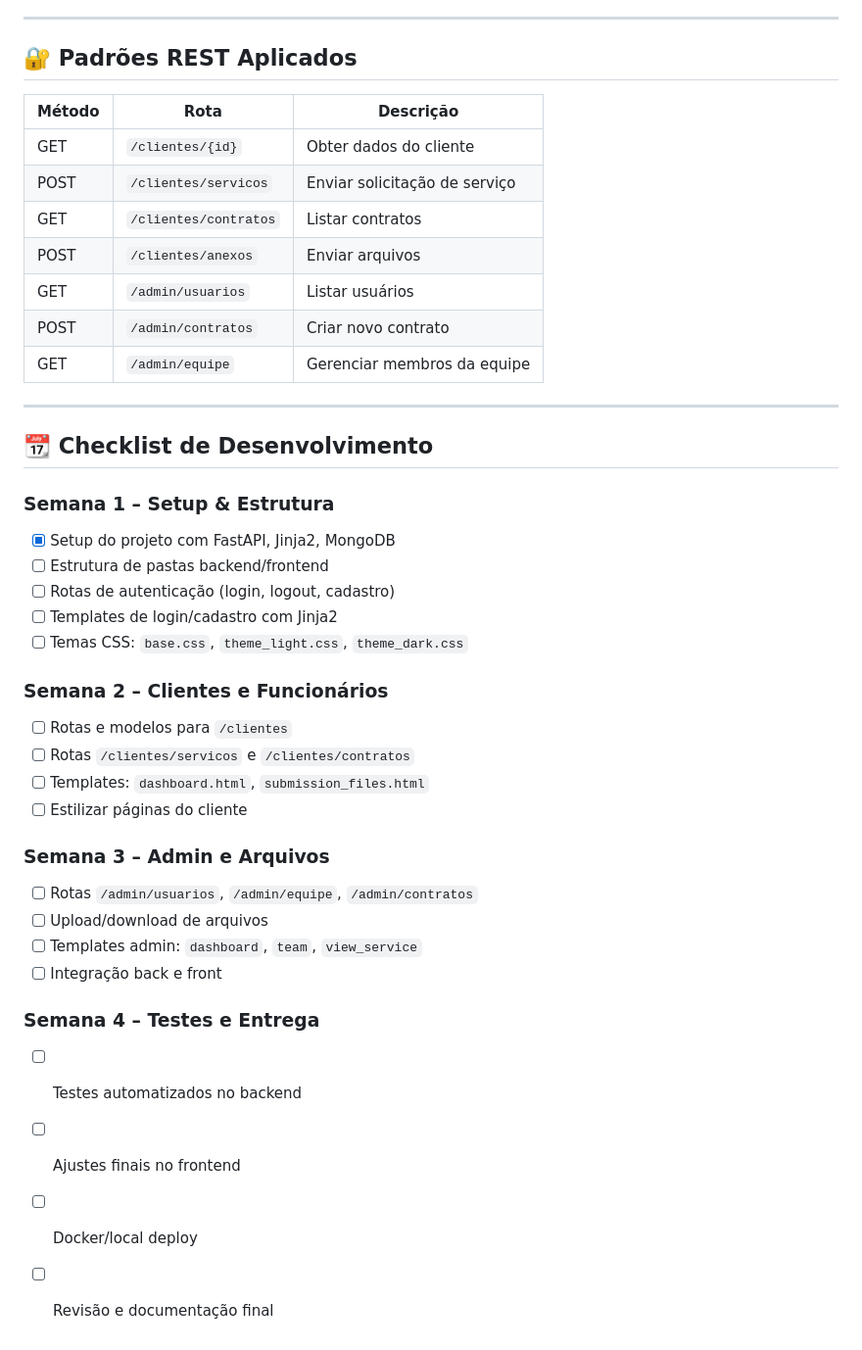
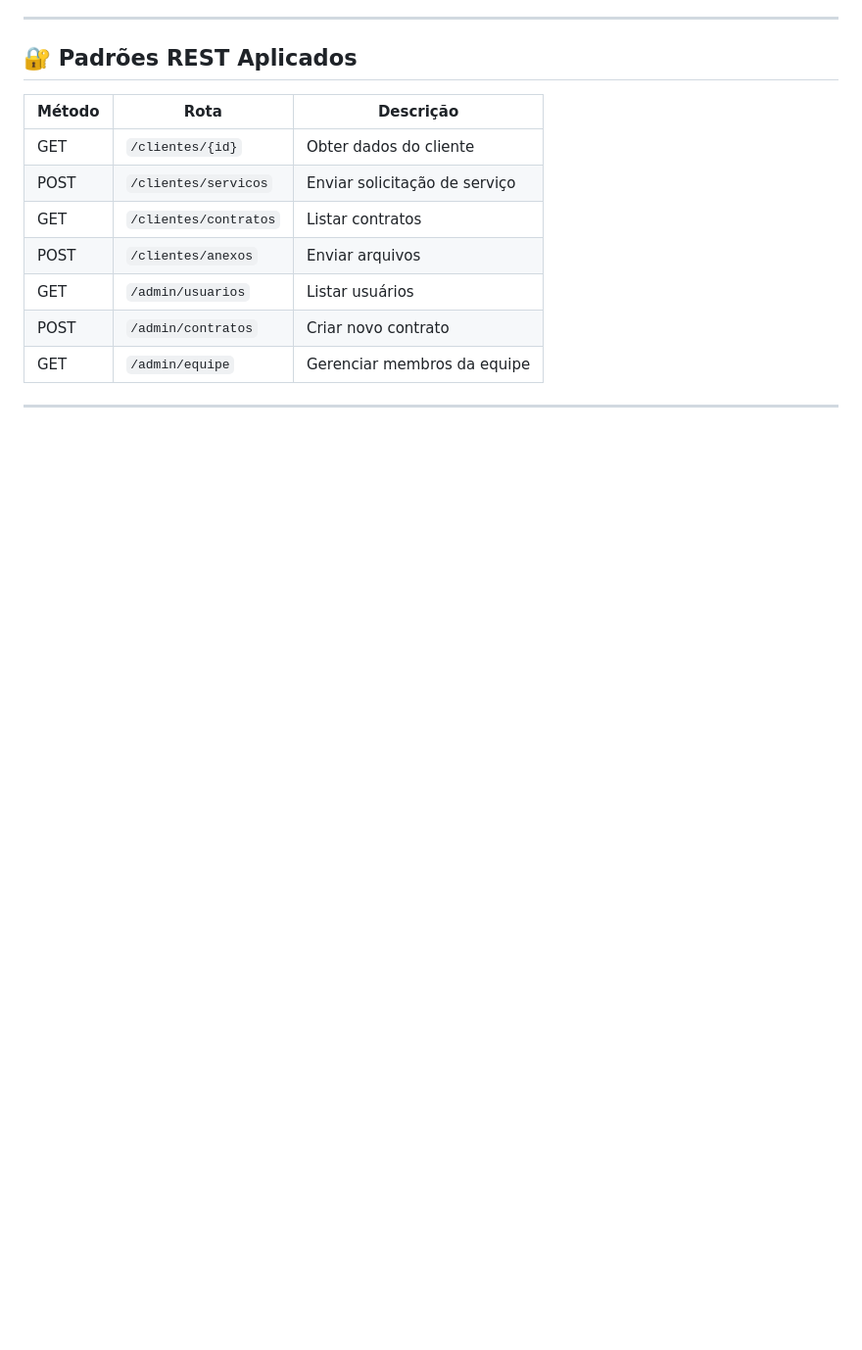
Before and after one commit to Fuyuki-Kuro/Dashboard-Connecta, a Markdown page: README.md, the part around the change. Shown at 98% size. Rendered like a GitHub page; blank space fills up the shorter version.

Commit message:
Checklist Readme Removed

```diff
--- a/README.md
+++ b/README.md
@@ -139,30 +139,3 @@ Projeto web moderno usando **FastAPI**, **Jinja2**, e **MongoDB** (orientado a d
 | GET    | `/admin/equipe`               | Gerenciar membros da equipe       |
 
 ---
-
-## 📆 Checklist de Desenvolvimento
-
-### Semana 1 – Setup & Estrutura
-- [x] Setup do projeto com FastAPI, Jinja2, MongoDB
-- [ ] Estrutura de pastas backend/frontend
-- [ ] Rotas de autenticação (login, logout, cadastro)
-- [ ] Templates de login/cadastro com Jinja2
-- [ ] Temas CSS: `base.css`, `theme_light.css`, `theme_dark.css`
-
-### Semana 2 – Clientes e Funcionários
-- [ ] Rotas e modelos para `/clientes`
-- [ ] Rotas `/clientes/servicos` e `/clientes/contratos`
-- [ ] Templates: `dashboard.html`, `submission_files.html`
-- [ ] Estilizar páginas do cliente
-
-### Semana 3 – Admin e Arquivos
-- [ ] Rotas `/admin/usuarios`, `/admin/equipe`, `/admin/contratos`
-- [ ] Upload/download de arquivos
-- [ ] Templates admin: `dashboard`, `team`, `view_service`
-- [ ] Integração back e front
-
-### Semana 4 – Testes e Entrega
-- [ ] Testes automatizados no backend
-- [ ] Ajustes finais no frontend
-- [ ] Docker/local deploy
-- [ ] Revisão e documentação final
```
